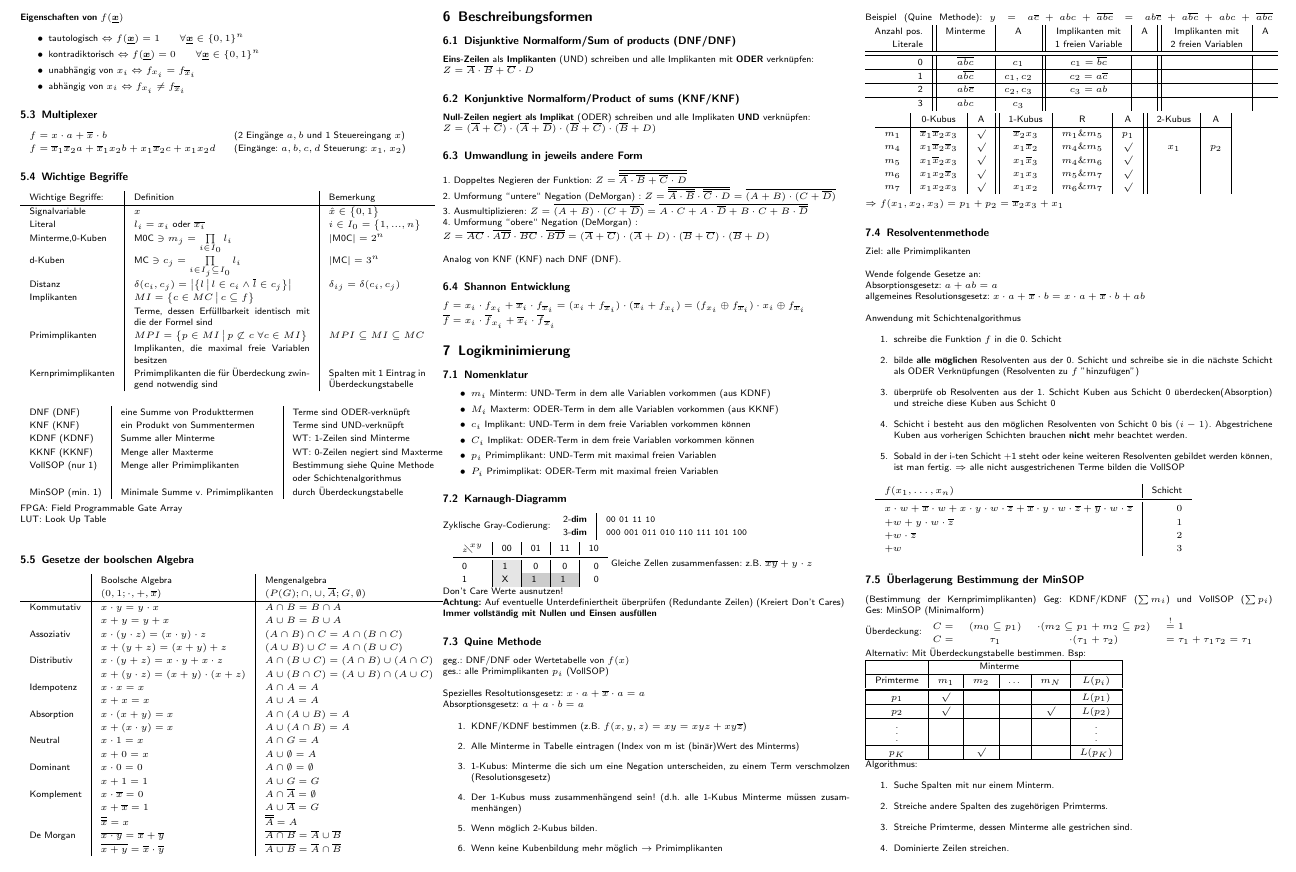
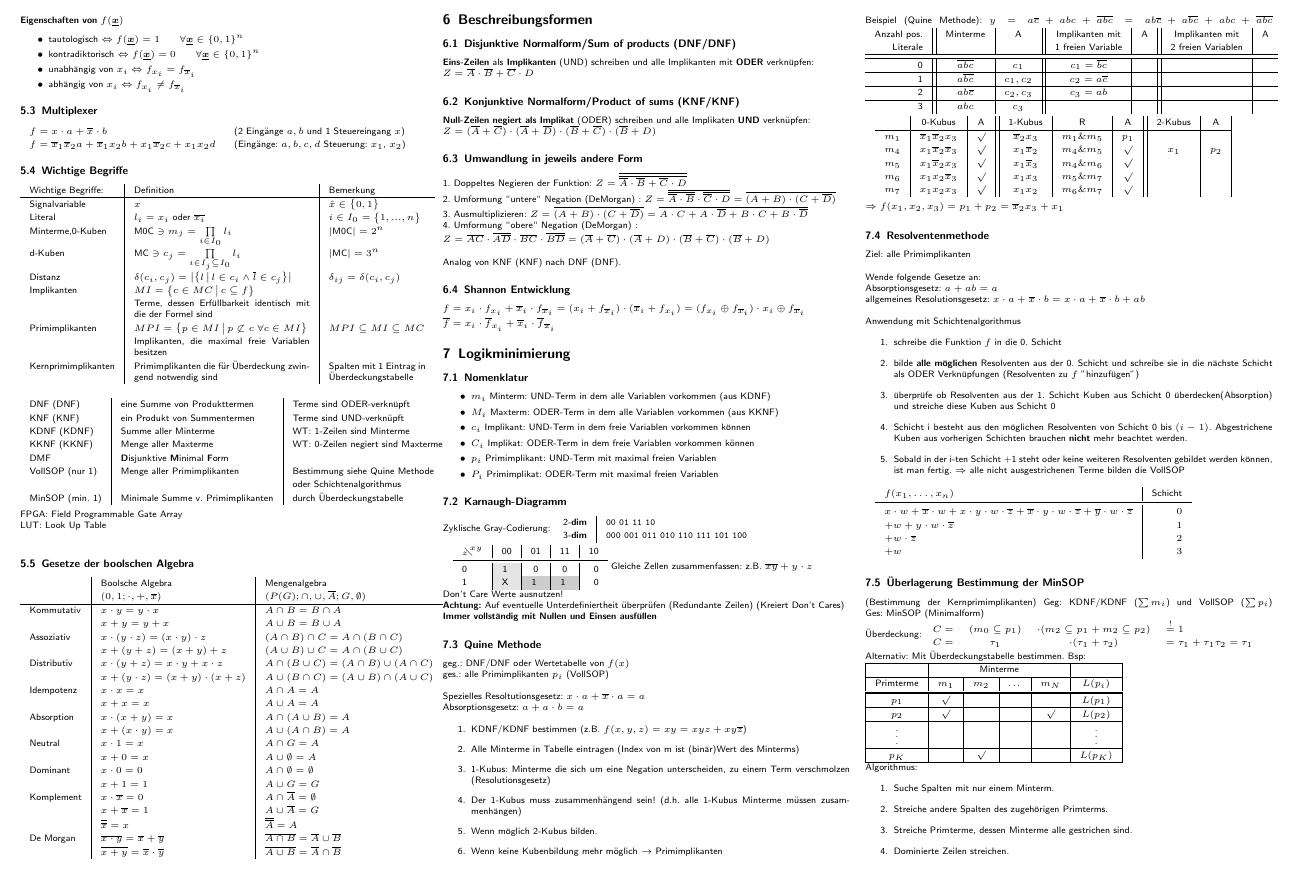
Before and after one commit to Vinpasso/EI-Formeln-Team-Informatik, a LaTeX document (Digitaltechnik/FSDigitaltechnik.tex): part of page 2 of 4, cut so that both start at the same text. Compiled offline with pdfLaTeX.

Commit message:
add DMF explanation

```diff
--- a/Digitaltechnik/FSDigitaltechnik.tex
+++ b/Digitaltechnik/FSDigitaltechnik.tex
@@ -357,6 +357,7 @@ $N \cdot M: n+m$ Bit
 		KNF (KNF) & ein Produkt von Summentermen & Terme sind UND-verknüpft\\
 		KDNF (KDNF)& Summe aller Minterme & WT: 1-Zeilen sind Minterme\\
 		KKNF (KKNF)& Menge aller Maxterme & WT: 0-Zeilen negiert sind Maxterme \\
+    DMF & \textbf{D}isjunktive \textbf{M}inimal \textbf{F}orm&\\
 		VollSOP (nur 1)& Menge aller Primimplikanten & Bestimmung siehe Quine Methode\\
 		& & oder Schichtenalgorithmus\\
 		MinSOP (min. 1)& Minimale Summe v. Primimplikanten & durch Überdeckungstabelle \\
```
Also changed, not shown: Digitaltechnik/FSDigitaltechnik.pdf.
